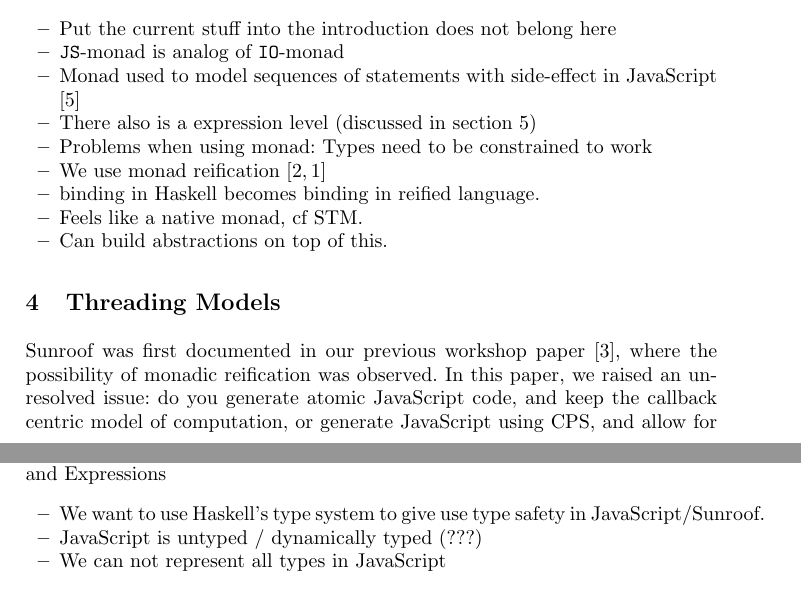
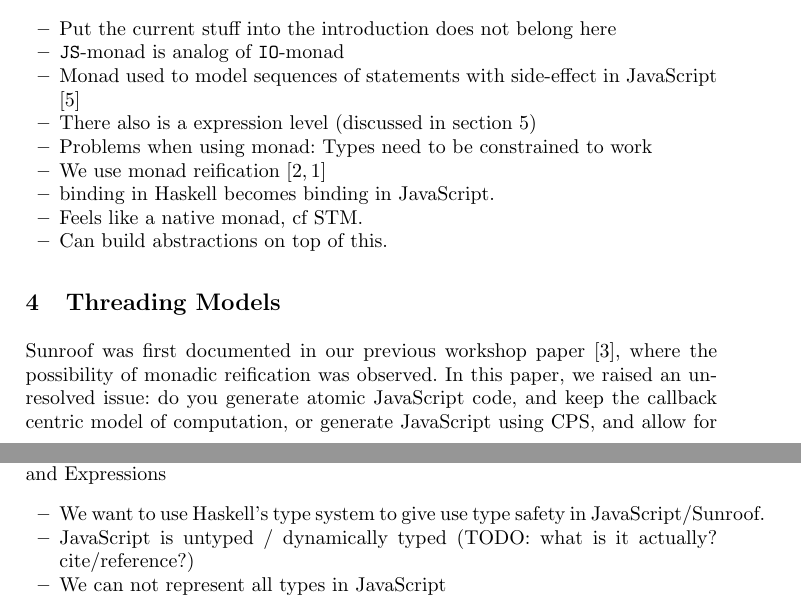
Before and after one commit to ku-fpg/paper-sunroof-tfp13, a LaTeX paper (sunroof.tex, which reads sections/js-monad.tex, sections/object-model.tex): two parts of pages 3 and 4 of 12, joined at a grey line, cut so that both start at the same text. Compiled offline with pdfLaTeX.

Commit message:
Minor additions/changes.

```diff
--- a/sections/js-monad.tex
+++ b/sections/js-monad.tex
@@ -46,7 +46,7 @@ JavaScript \cite{Moggi:91:ComputationMonads}
 \item There also is a expression level (discussed in section \ref{sec:object-model})
 \item Problems when using monad: Types need to be constrained to work
 \item We use monad reification \cite{Apfelmus:10:Operational,Hackage:10:Operational}
-\item binding in Haskell becomes binding in reified language.
+\item binding in Haskell becomes binding in JavaScript.
 \item Feels like a native monad, cf STM.
 \item Can build abstractions on top of this.
 \end{itemize}
--- a/sections/object-model.tex
+++ b/sections/object-model.tex
@@ -80,7 +80,7 @@ way less than we expected.
 General Objects Types and Expressions
 \begin{itemize}
 \item We want to use Haskell's type system to give use type safety in JavaScript/Sunroof.
-\item JavaScript is untyped / dynamically typed (???)
+\item JavaScript is untyped / dynamically typed (TODO: what is it actually? cite/reference?)
 \item We can not represent all types in JavaScript
 \item We have to give a way to add types later on
 \item Use approach from \cite{Svenningsson:12:CombiningEmbedding}
```
